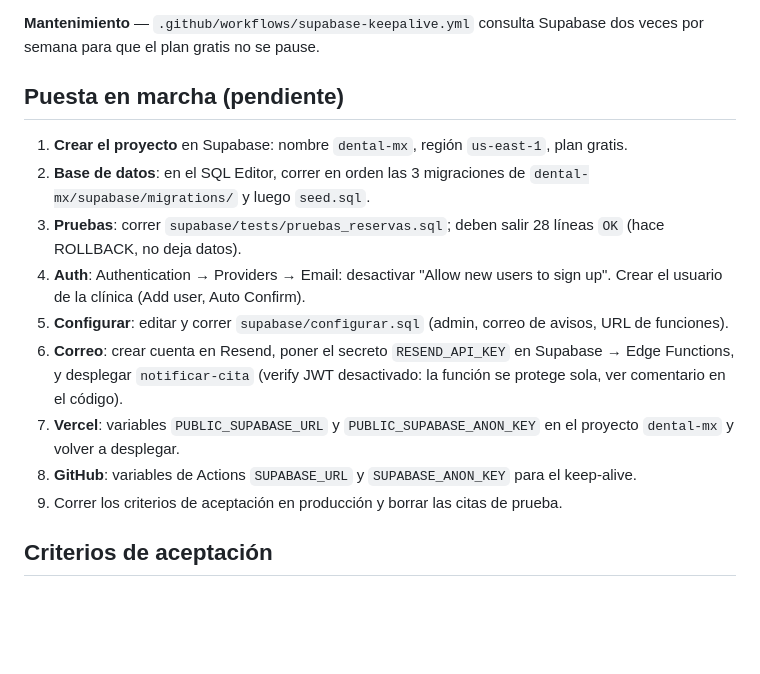
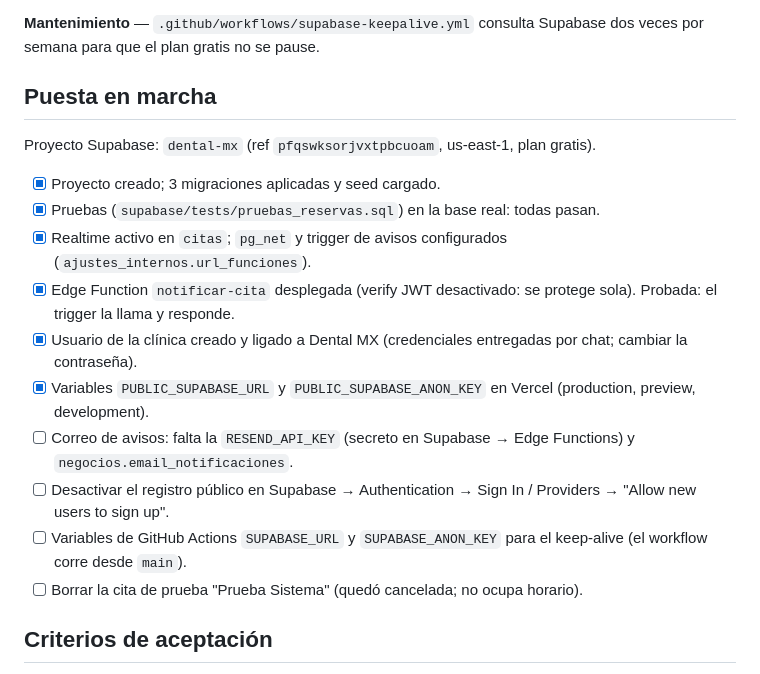
Before and after one commit to jorgeramgar1815/index.html-, a Markdown page: PRD-reservas.md, the part around the change. Drawn GitHub-style; blank space fills up the shorter version.

Commit message:
Record Supabase setup status in the booking PRD
Co-Authored-By: Claude Opus 5.5 <noreply@anthropic.com>
Claude-Session: https://claude.ai/code/session_01MJ1vYG2vd3jbginRAkQhZP

```diff
--- a/PRD-reservas.md
+++ b/PRD-reservas.md
@@ -128,17 +128,20 @@ Archivos: `dental-mx/supabase/migrations/` (3 migraciones), `seed.sql`, `configu
 
 **Mantenimiento** — `.github/workflows/supabase-keepalive.yml` consulta Supabase dos veces por semana para que el plan gratis no se pause.
 
-## Puesta en marcha (pendiente)
+## Puesta en marcha
 
-1. **Crear el proyecto** en Supabase: nombre `dental-mx`, región `us-east-1`, plan gratis.
-2. **Base de datos**: en el SQL Editor, correr en orden las 3 migraciones de `dental-mx/supabase/migrations/` y luego `seed.sql`.
-3. **Pruebas**: correr `supabase/tests/pruebas_reservas.sql`; deben salir 28 líneas `OK` (hace ROLLBACK, no deja datos).
-4. **Auth**: Authentication → Providers → Email: desactivar "Allow new users to sign up". Crear el usuario de la clínica (Add user, Auto Confirm).
-5. **Configurar**: editar y correr `supabase/configurar.sql` (admin, correo de avisos, URL de funciones).
-6. **Correo**: crear cuenta en Resend, poner el secreto `RESEND_API_KEY` en Supabase → Edge Functions, y desplegar `notificar-cita` (verify JWT desactivado: la función se protege sola, ver comentario en el código).
-7. **Vercel**: variables `PUBLIC_SUPABASE_URL` y `PUBLIC_SUPABASE_ANON_KEY` en el proyecto `dental-mx` y volver a desplegar.
-8. **GitHub**: variables de Actions `SUPABASE_URL` y `SUPABASE_ANON_KEY` para el keep-alive.
-9. Correr los criterios de aceptación en producción y borrar las citas de prueba.
+Proyecto Supabase: `dental-mx` (ref `pfqswksorjvxtpbcuoam`, us-east-1, plan gratis).
+
+- [x] Proyecto creado; 3 migraciones aplicadas y seed cargado.
+- [x] Pruebas (`supabase/tests/pruebas_reservas.sql`) en la base real: todas pasan.
+- [x] Realtime activo en `citas`; `pg_net` y trigger de avisos configurados (`ajustes_internos.url_funciones`).
+- [x] Edge Function `notificar-cita` desplegada (verify JWT desactivado: se protege sola). Probada: el trigger la llama y responde.
+- [x] Usuario de la clínica creado y ligado a Dental MX (credenciales entregadas por chat; cambiar la contraseña).
+- [x] Variables `PUBLIC_SUPABASE_URL` y `PUBLIC_SUPABASE_ANON_KEY` en Vercel (production, preview, development).
+- [ ] Correo de avisos: falta la `RESEND_API_KEY` (secreto en Supabase → Edge Functions) y `negocios.email_notificaciones`.
+- [ ] Desactivar el registro público en Supabase → Authentication → Sign In / Providers → "Allow new users to sign up".
+- [ ] Variables de GitHub Actions `SUPABASE_URL` y `SUPABASE_ANON_KEY` para el keep-alive (el workflow corre desde `main`).
+- [ ] Borrar la cita de prueba "Prueba Sistema" (quedó cancelada; no ocupa horario).
 
 ## Criterios de aceptación
 
```
